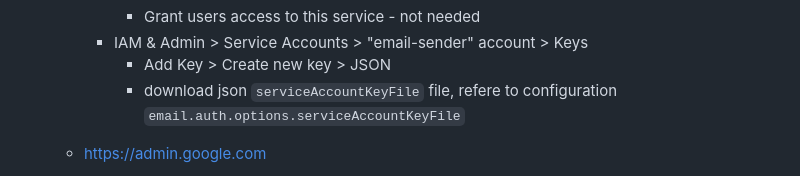
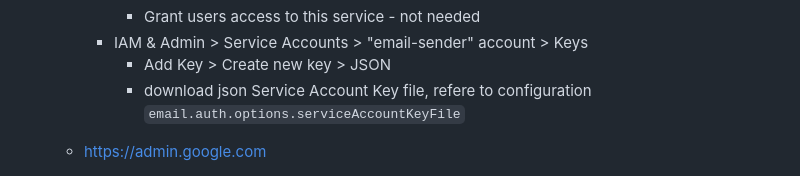
Before and after one commit to jelhub/scimgateway, a Markdown page: README.md, the part around the change. Rendered like a GitHub page.

Commit message:
cosmetics

```diff
--- a/README.md
+++ b/README.md
@@ -547,7 +547,7 @@ Definitions in `endpoint` object are customized according to our plugin code. Pl
 			- Grant users access to this service - not needed
 		- IAM & Admin > Service Accounts > "email-sender" account > Keys
 			- Add Key > Create new key > JSON
-			- download json `serviceAccountKeyFile` file, refere to configuration `email.auth.options.serviceAccountKeyFile`
+			- download json Service Account Key file, refere to configuration `email.auth.options.serviceAccountKeyFile`
 
 	- https://admin.google.com
 		- Security > Access and data control > API controls
```
